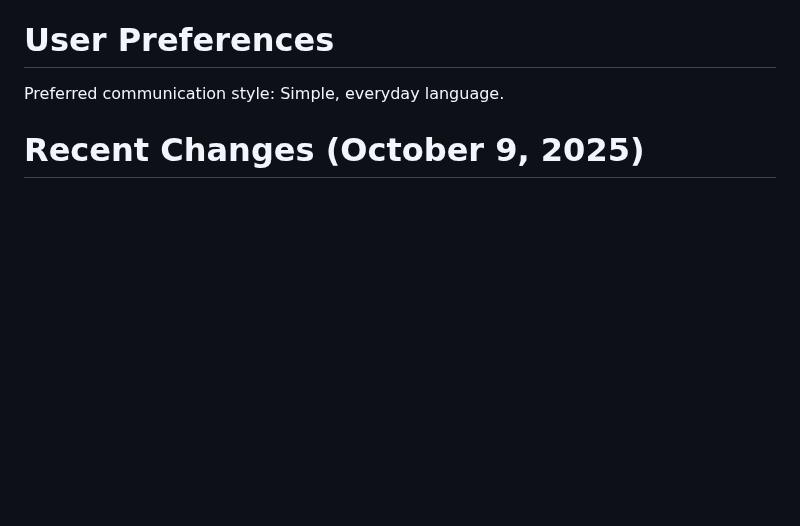
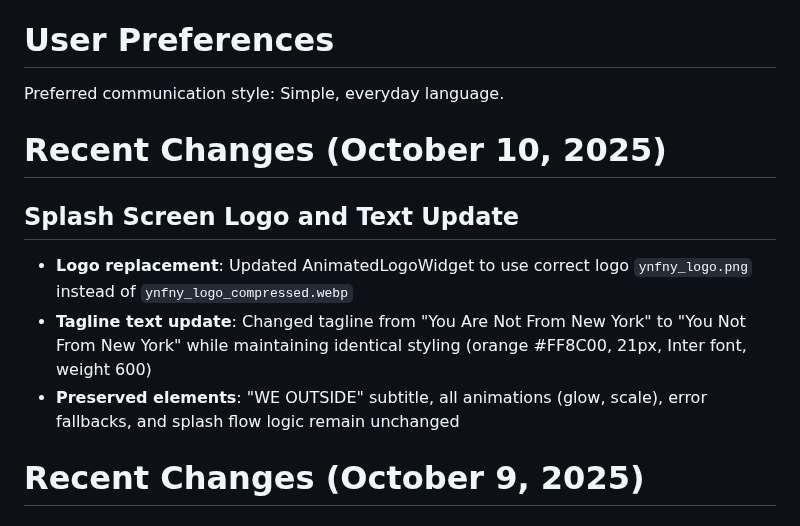
Before and after one commit to Gdogmacbobb/upload-now-works-fix-posting, a Markdown page: replit.md, the part around the change. GitHub-like rendering; blank space fills up the shorter version.

Commit message:
Update splash screen logo and tagline text
Replaced the splash screen logo with `ynfny_logo.png` and updated the tagline from "You Are Not From New York" to "You Not From New York".

Replit-Commit-Author: Agent
Replit-Commit-Session-Id: 28a27936-06bb-47ab-8c4d-368ade1be9b2
Replit-Commit-Checkpoint-Type: full_checkpoint
Replit-Commit-Screenshot-Url: https://storage.googleapis.com/screenshot-production-us-central1/3778a8d9-5267-4cac-ae3b-ed25f4f80501/28a27936-06bb-47ab-8c4d-368ade1be9b2/A77Tzsx

```diff
--- a/replit.md
+++ b/replit.md
@@ -3,6 +3,13 @@ YNFNY is a cross-platform Flutter mobile application designed as a social platfo
 
 # User Preferences
 Preferred communication style: Simple, everyday language.
+
+# Recent Changes (October 10, 2025)
+
+## Splash Screen Logo and Text Update
+- **Logo replacement**: Updated AnimatedLogoWidget to use correct logo `ynfny_logo.png` instead of `ynfny_logo_compressed.webp`
+- **Tagline text update**: Changed tagline from "You Are Not From New York" to "You Not From New York" while maintaining identical styling (orange #FF8C00, 21px, Inter font, weight 600)
+- **Preserved elements**: "WE OUTSIDE" subtitle, all animations (glow, scale), error fallbacks, and splash flow logic remain unchanged
 
 # Recent Changes (October 9, 2025)
 
```
